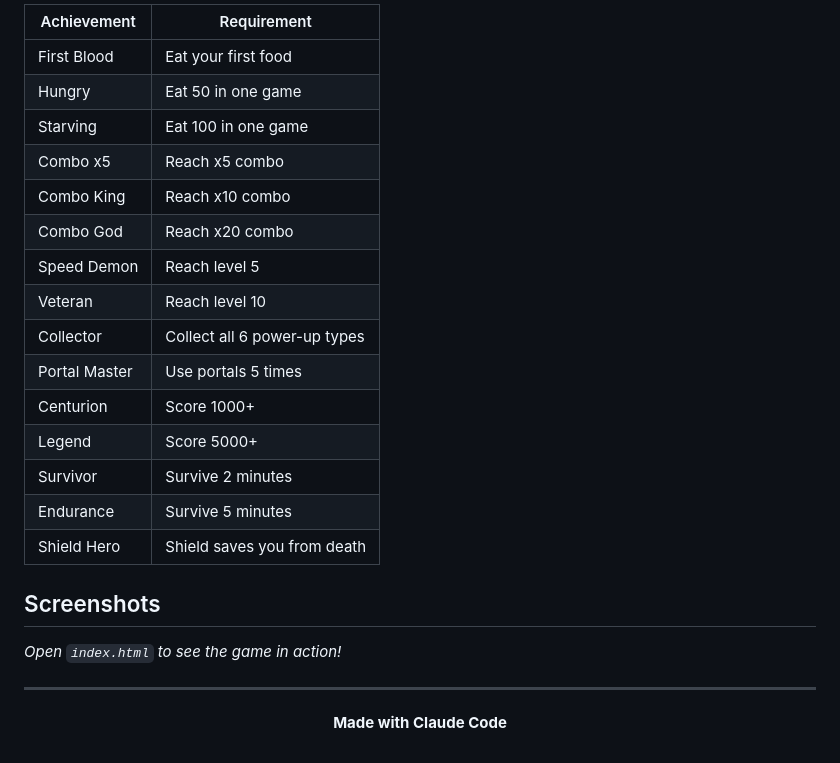
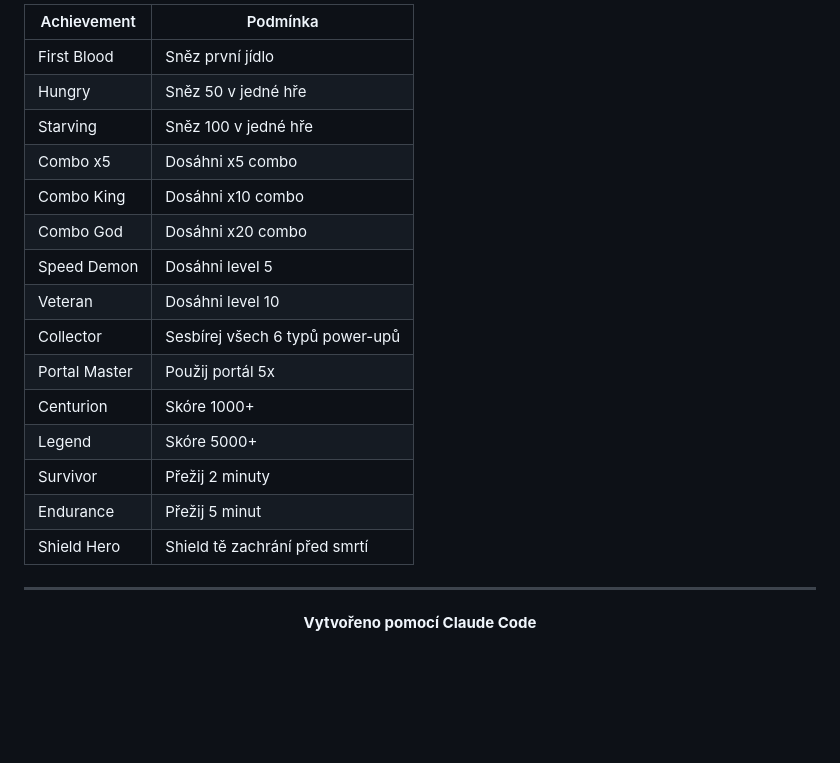
Before and after one commit to Lukedaca/neon-serpent, a Markdown page: README.md, the part around one of its changes. Rendered like a GitHub page; blank space fills up the shorter version.

```diff
--- a/README.md
+++ b/README.md
@@ -133,30 +133,26 @@ Access settings from the main menu:
 
-| Achievement | Requirement |
-|-------------|-------------|
-| First Blood | Eat your first food |
-| Hungry | Eat 50 in one game |
-| Starving | Eat 100 in one game |
-| Combo x5 | Reach x5 combo |
-| Combo King | Reach x10 combo |
-| Combo God | Reach x20 combo |
-| Speed Demon | Reach level 5 |
-| Veteran | Reach level 10 |
-| Collector | Collect all 6 power-up types |
-| Portal Master | Use portals 5 times |
-| Centurion | Score 1000+ |
-| Legend | Score 5000+ |
-| Survivor | Survive 2 minutes |
-| Endurance | Survive 5 minutes |
-| Shield Hero | Shield saves you from death |
-
-## Screenshots
-
-*Open `index.html` to see the game in action!*
+| Achievement | Podmínka |
+|-------------|----------|
+| First Blood | Sněz první jídlo |
+| Hungry | Sněz 50 v jedné hře |
+| Starving | Sněz 100 v jedné hře |
+| Combo x5 | Dosáhni x5 combo |
+| Combo King | Dosáhni x10 combo |
+| Combo God | Dosáhni x20 combo |
+| Speed Demon | Dosáhni level 5 |
+| Veteran | Dosáhni level 10 |
+| Collector | Sesbírej všech 6 typů power-upů |
+| Portal Master | Použij portál 5x |
+| Centurion | Skóre 1000+ |
+| Legend | Skóre 5000+ |
+| Survivor | Přežij 2 minuty |
+| Endurance | Přežij 5 minut |
+| Shield Hero | Shield tě zachrání před smrtí |
 
 ---
 
 <div align="center">
 
-**Made with Claude Code**
+**Vytvořeno pomocí Claude Code**
 
 </div>
```
Also changed, not shown: other parts of README.md (+66 -66 lines).
